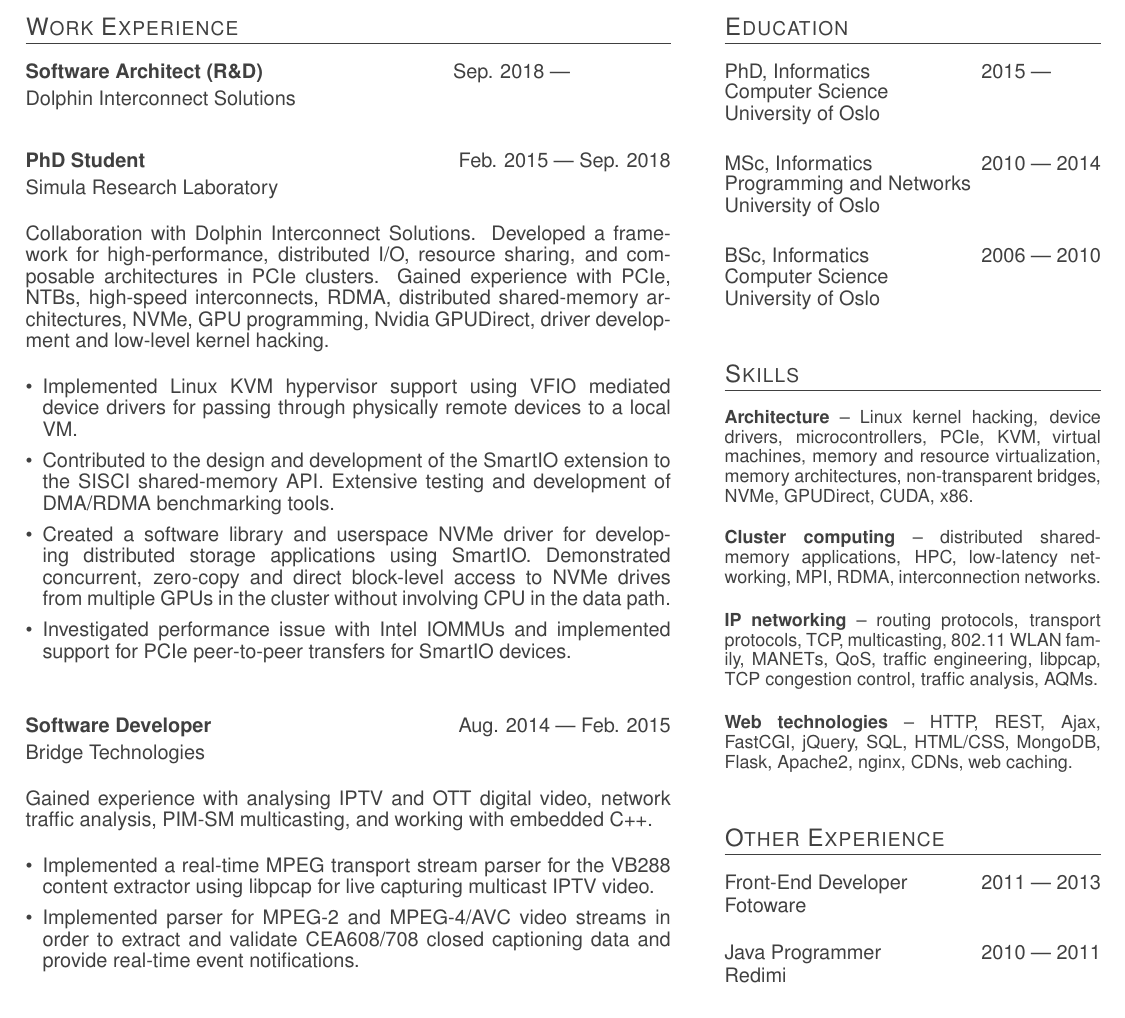
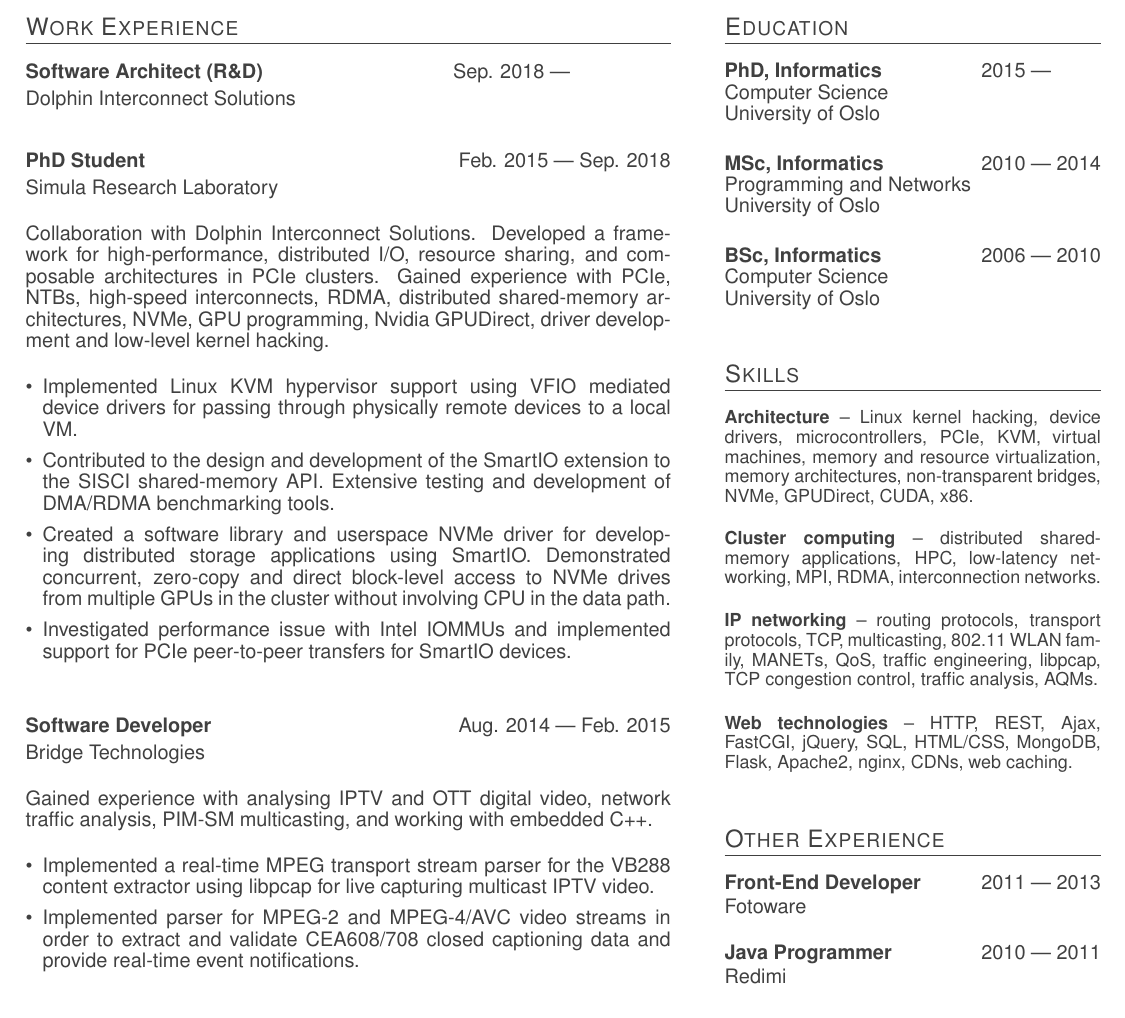
Before and after one commit to enfiskutensykkel/cv, a LaTeX CV (cv.tex, which reads edu.tex, part.tex): part of page 2 of 2, cut so that both start at the same text. Compiled offline with pdfLaTeX.

Commit message:
bold is better

```diff
--- a/edu.tex
+++ b/edu.tex
@@ -1,6 +1,6 @@
 \section{Education}
 \parbox[t][][t]{\linewidth}{
-	\parbox{\linewidth}{{PhD, Informatics} \hfill {{2015 --- \phantom{2018}}}}
+	\parbox{\linewidth}{\textbf{PhD, Informatics} \hfill {{2015 --- \phantom{2018}}}}
 	\parbox{\linewidth}{{Computer Science}}
 	\parbox{\linewidth}{{University of Oslo}}
 	\smallskip
--- a/part.tex
+++ b/part.tex
@@ -1,7 +1,7 @@
 \section{Other Experience}
 \newcommand{\pos}[4]{%
 	\parbox[t][][t]{\linewidth}{%
-		\parbox{\linewidth}{{#1} \hfill {{#3} --- {#4}}}
+		\parbox{\linewidth}{\textbf{#1} \hfill {{#3} --- {#4}}}
 		\parbox{\linewidth}{{#2}}
 	}
 \bigbreak
```
Also changed, not shown: edu.tex (4 more changed lines).
